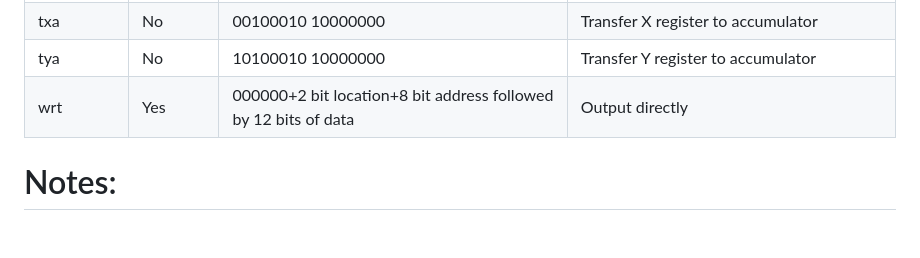
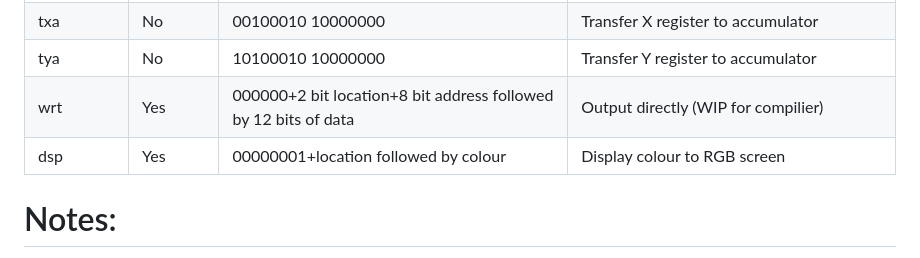
Before and after one commit to wafflesJ/Digital-Computer-Compiler, a Markdown page: README.md, the part around the change. GitHub-like rendering; blank space fills up the shorter version.

Commit message:
added dsp

```diff
--- a/README.md
+++ b/README.md
@@ -70,7 +70,8 @@ bne loop ;Continue to loop until X equals 12
 | tay        | No    |11000010 00100000| Transfer accumulator to Y register  |
 | txa        | No    |00100010 10000000| Transfer X register to accumulator  |
 | tya        | No    |10100010 10000000| Transfer Y register to accumulator  |
-| wrt        | Yes   |000000+2 bit location+8 bit address followed by 12 bits of data| Output directly |
+| wrt        | Yes   |000000+2 bit location+8 bit address followed by 12 bits of data| Output directly (WIP for compilier)|
+| dsp        | Yes   |00000001+location followed by colour | Display colour to RGB screen |
 # Notes:
 - Some instructions have been removed such as interupts or bitwise operations
 - There are lots of operations possible that do not have an instruction for them such as pushing data directly to the stack without the A register `00000010 0000100`
```
